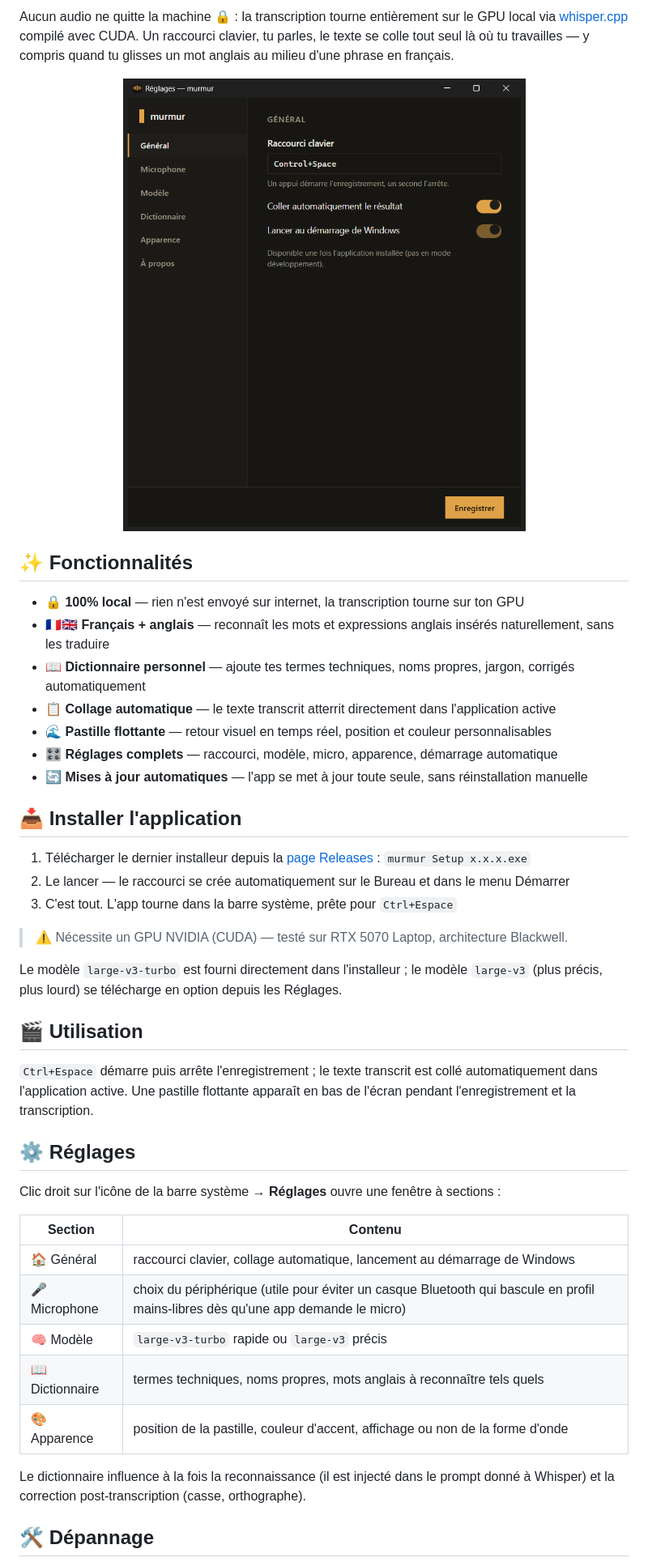
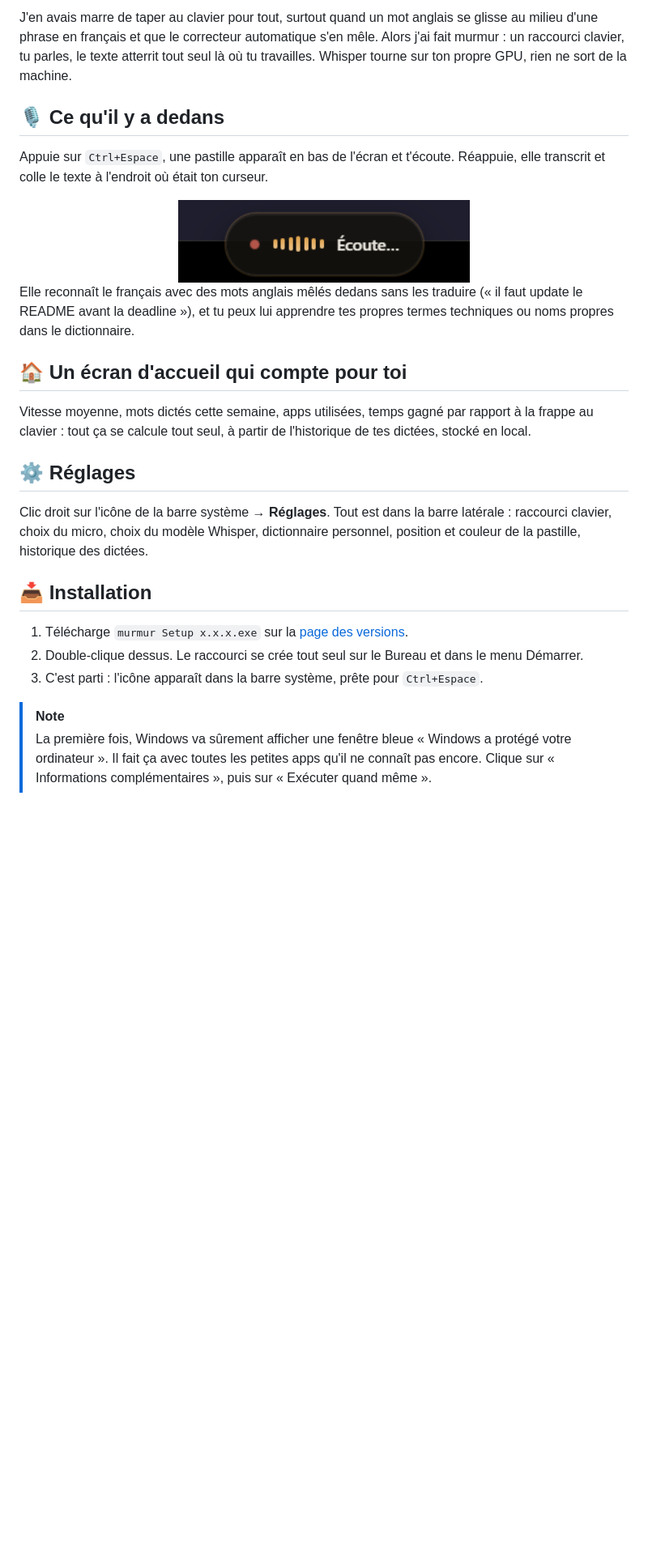
Before and after one commit to qyrn/murmur, a Markdown page: README.md, the part around one of its changes. Shown at 81% size. GitHub-like rendering; pictures changed too: docs/screenshot-overlay.png (added), docs/screenshot-settings.png; blank space fills up the shorter version.

```diff
--- a/README.md
+++ b/README.md
@@ -12,49 +15,34 @@
 
 </div>
 
-Aucun audio ne quitte la machine 🔒 : la transcription tourne entièrement sur le GPU local via [whisper.cpp](https://github.com/ggml-org/whisper.cpp) compilé avec CUDA. Un raccourci clavier, tu parles, le texte se colle tout seul là où tu travailles — y compris quand tu glisses un mot anglais au milieu d'une phrase en français.
+<br />
+
+J'en avais marre de taper au clavier pour tout, surtout quand un mot anglais se glisse au milieu d'une phrase en français et que le correcteur automatique s'en mêle. Alors j'ai fait murmur : un raccourci clavier, tu parles, le texte atterrit tout seul là où tu travailles. Whisper tourne sur ton propre GPU, rien ne sort de la machine.
+
+## 🎙️ Ce qu'il y a dedans
+
+Appuie sur `Ctrl+Espace`, une pastille apparaît en bas de l'écran et t'écoute. Réappuie, elle transcrit et colle le texte à l'endroit où était ton curseur.
 
 <div align="center">
-<img src="docs/screenshot-settings.png" width="640" alt="Fenêtre de réglages de murmur" />
+<img src="docs/screenshot-overlay.png" width="360" alt="La pastille flottante pendant une dictée, avec la forme d'onde et l'état Écoute" />
 </div>
 
-## ✨ Fonctionnalités
+Elle reconnaît le français avec des mots anglais mêlés dedans sans les traduire (« il faut update le README avant la deadline »), et tu peux lui apprendre tes propres termes techniques ou noms propres dans le dictionnaire.
 
-- 🔒 **100% local** — rien n'est envoyé sur internet, la transcription tourne sur ton GPU
-- 🇫🇷🇬🇧 **Français + anglais** — reconnaît les mots et expressions anglais insérés naturellement, sans les traduire
-- 📖 **Dictionnaire personnel** — ajoute tes termes techniques, noms propres, jargon, corrigés automatiquement
-- 📋 **Collage automatique** — le texte transcrit atterrit directement dans l'application active
-- 🌊 **Pastille flottante** — retour visuel en temps réel, position et couleur personnalisables
-- 🎛️ **Réglages complets** — raccourci, modèle, micro, apparence, démarrage automatique
-- 🔄 **Mises à jour automatiques** — l'app se met à jour toute seule, sans réinstallation manuelle
+## 🏠 Un écran d'accueil qui compte pour toi
 
-## 📥 Installer l'application
-
-1. Télécharger le dernier installeur depuis la [page Releases](../../releases/latest) : `murmur Setup x.x.x.exe`
-2. Le lancer — le raccourci se crée automatiquement sur le Bureau et dans le menu Démarrer
-3. C'est tout. L'app tourne dans la barre système, prête pour `Ctrl+Espace`
-
-> ⚠️ Nécessite un GPU NVIDIA (CUDA) — testé sur RTX 5070 Laptop, architecture Blackwell.
-
-Le modèle `large-v3-turbo` est fourni directement dans l'installeur ; le modèle `large-v3` (plus précis, plus lourd) se télécharge en option depuis les Réglages.
-
-## 🎬 Utilisation
-
-`Ctrl+Espace` démarre puis arrête l'enregistrement ; le texte transcrit est collé automatiquement dans l'application active. Une pastille flottante apparaît en bas de l'écran pendant l'enregistrement et la transcription.
+Vitesse moyenne, mots dictés cette semaine, apps utilisées, temps gagné par rapport à la frappe au clavier : tout ça se calcule tout seul, à partir de l'historique de tes dictées, stocké en local.
 
 ## ⚙️ Réglages
 
-Clic droit sur l'icône de la barre système → **Réglages** ouvre une fenêtre à sections :
+Clic droit sur l'icône de la barre système → **Réglages**. Tout est dans la barre latérale : raccourci clavier, choix du micro, choix du modèle Whisper, dictionnaire personnel, position et couleur de la pastille, historique des dictées.
 
-| Section | Contenu |
-|---|---|
-| 🏠 Général | raccourci clavier, collage automatique, lancement au démarrage de Windows |
-| 🎤 Microphone | choix du périphérique (utile pour éviter un casque Bluetooth qui bascule en profil mains-libres dès qu'une app demande le micro) |
-| 🧠 Modèle | `large-v3-turbo` rapide ou `large-v3` précis |
-| 📖 Dictionnaire | termes techniques, noms propres, mots anglais à reconnaître tels quels |
-| 🎨 Apparence | position de la pastille, couleur d'accent, affichage ou non de la forme d'onde |
+## 📥 Installation
 
-Le dictionnaire influence à la fois la reconnaissance (il est injecté dans le prompt donné à Whisper) et la correction post-transcription (casse, orthographe).
+1. Télécharge `murmur Setup x.x.x.exe` sur la [page des versions](../../releases/latest).
+2. Double-clique dessus. Le raccourci se crée tout seul sur le Bureau et dans le menu Démarrer.
+3. C'est parti : l'icône apparaît dans la barre système, prête pour `Ctrl+Espace`.
 
-## 🛠️ Dépannage
+> [!NOTE]
+> La première fois, Windows va sûrement afficher une fenêtre bleue « Windows a protégé votre ordinateur ». Il fait ça avec toutes les petites apps qu'il ne connaît pas encore. Clique sur « Informations complémentaires », puis sur « Exécuter quand même ».
 
```
Also changed, not shown: other parts of README.md (+77 -48 lines), 11 other files.
